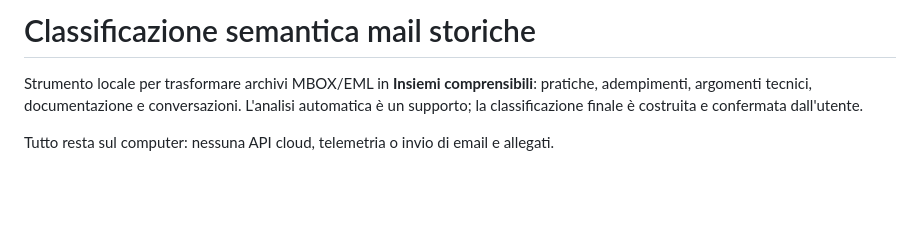
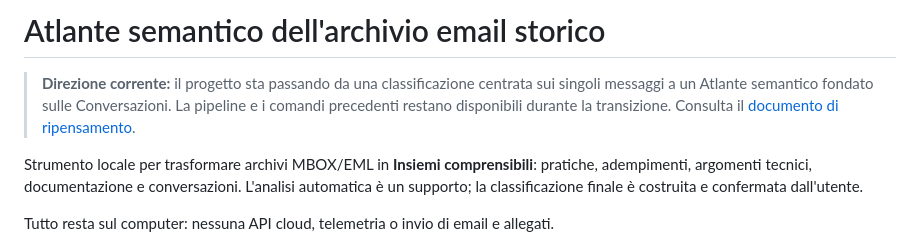
Before and after one commit to MaTorre72/classificazione-semantica-mail-storiche, a Markdown page: README.md, the part around the change. Drawn GitHub-style; blank space fills up the shorter version.

Commit message:
Reframe project as a conversation-first semantic atlas

```diff
--- a/README.md
+++ b/README.md
@@ -1,4 +1,9 @@
-# Classificazione semantica mail storiche
+# Atlante semantico dell'archivio email storico
+
+> **Direzione corrente:** il progetto sta passando da una classificazione centrata sui singoli
+> messaggi a un Atlante semantico fondato sulle Conversazioni. La pipeline e i comandi precedenti
+> restano disponibili durante la transizione. Consulta il
+> [documento di ripensamento](docs/ripensamento_progetto_atlante_semantico.md).
 
 Strumento locale per trasformare archivi MBOX/EML in **Insiemi comprensibili**: pratiche,
 adempimenti, argomenti tecnici, documentazione e conversazioni. L'analisi automatica è un supporto;
```
Also changed, not shown: docs/ripensamento_progetto_atlante_semantico.md (added, +361 -0 lines), reports/phase0_architecture_verification.md (added, +33 -0 lines).
